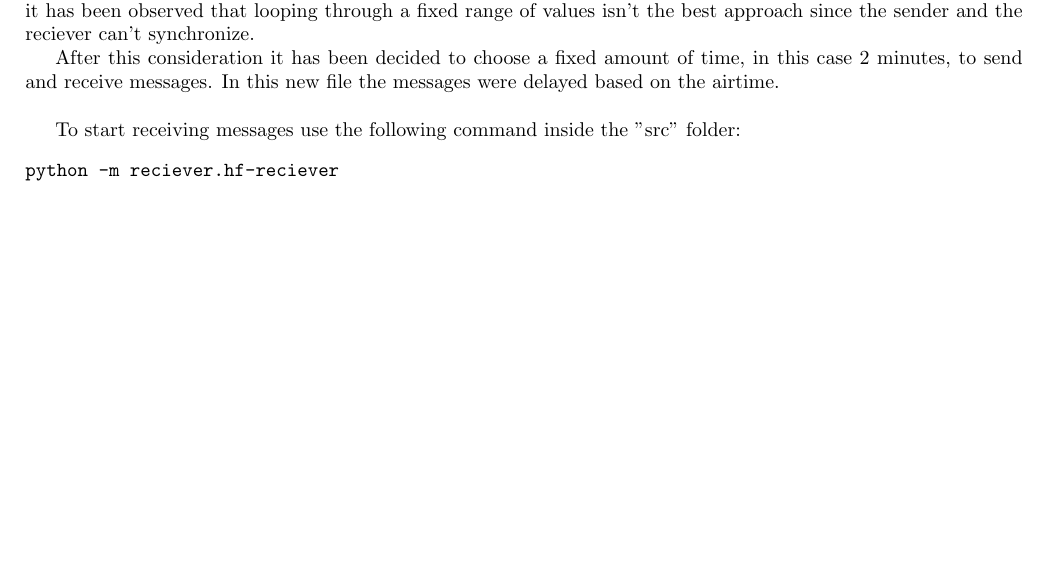
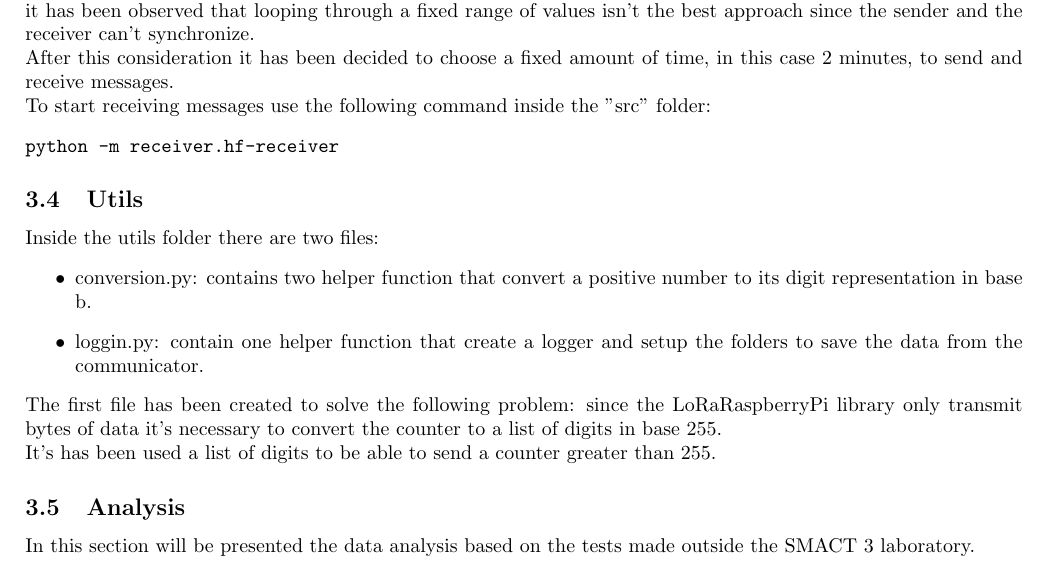
Before and after one commit to josedallatorre/SkyCLI, a LaTeX document (report/report.tex): part of page 5 of 5, cut so that both start at the same text, the shorter picture padded with empty space. Compiled offline with pdfLaTeX.

Commit message:
utils wip analysis started

```diff
--- a/report/report.tex
+++ b/report/report.tex
@@ -75,13 +75,20 @@ python -m sender.sender
 Insider the receiver folder there are two files: \\
-receiver.py: this file was used to test if the receiver could actually receive and log the message. After the first test it has been observed that looping through a fixed range of values isn't the best approach since the sender and the reciever can't synchronize.
-
-
-After this consideration it has been decided to choose a fixed amount of time, in this case 2 minutes, to send and receive messages. In this new file the messages were delayed based on the airtime. \\
-
+receiver.py: this file was used to test if the receiver could actually receive and log the message. After the first test it has been observed that looping through a fixed range of values isn't the best approach since the sender and the receiver can't synchronize. \\
+After this consideration it has been decided to choose a fixed amount of time, in this case 2 minutes, to send and receive messages. \\
 To start receiving messages use the following command inside the "src" folder:
 \begin{minted}[breaklines]{bash}
-python -m reciever.hf-reciever
+python -m receiver.hf-receiver
 \end{minted}
+\subsection{Utils}
+Inside the utils folder there are two files:
+\begin{itemize}
+        \item conversion.py: contains two helper function that convert a positive number to its digit representation in base b.
+        \item loggin.py: contain one helper function that create a logger and setup the folders to save the data from the communicator.
+\end{itemize}
+The first file has been created to solve the following problem: since the LoRaRaspberryPi library only transmit bytes of data it's necessary to convert the counter to a list of digits in base 255. \\
+It's has been used a list of digits to be able to send a counter greater than 255.
+\subsection{Analysis}
+In this section will be presented the data analysis based on the tests made outside the SMACT 3 laboratory.
 \newpage
 \appendix
 \newpage
```
Also changed, not shown: report/report.pdf, report/report.tex (2 more changed lines).
